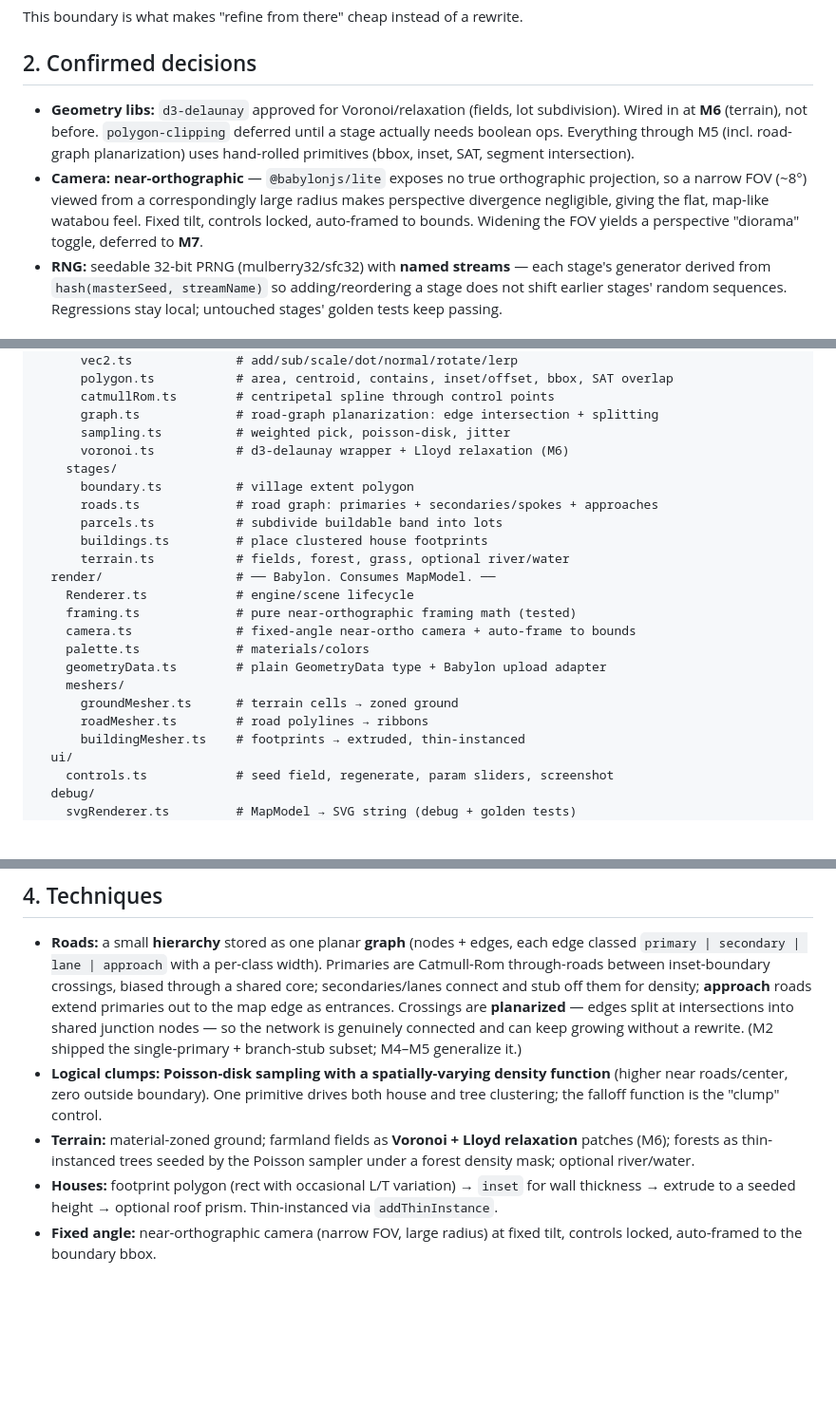
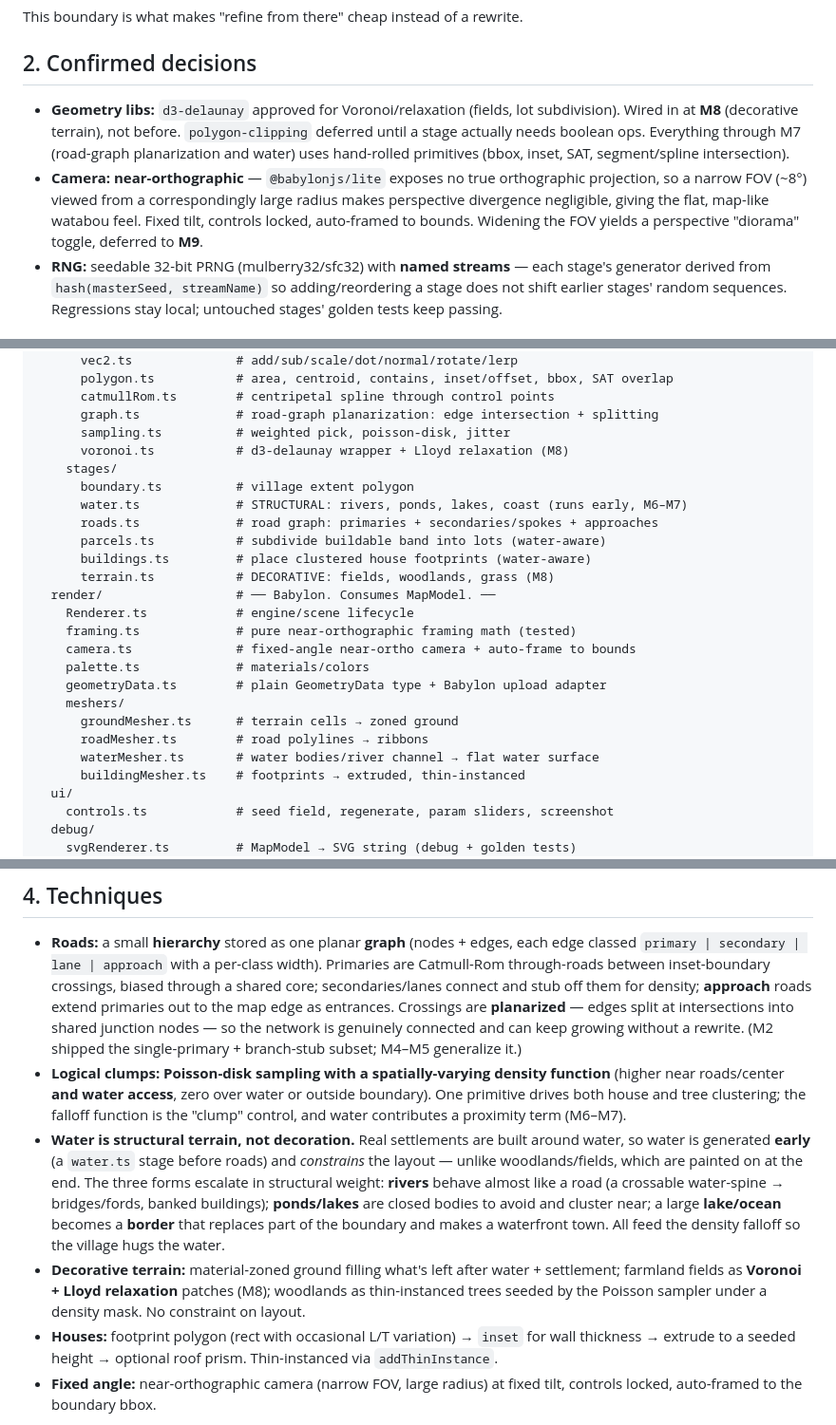
Before and after one commit to jmkent/map-generator, a Markdown page: PLAN.md, 3 parts joined by grey strips. Shown at 95% size. Drawn GitHub-style; blank space fills up the shorter version.

```diff
--- a/PLAN.md
+++ b/PLAN.md
@@ -35,14 +35,15 @@ This boundary is what makes "refine from there" cheap instead of a rewrite.
 ## 2. Confirmed decisions
 
 - **Geometry libs:** `d3-delaunay` approved for Voronoi/relaxation (fields, lot
-  subdivision). Wired in at **M6** (terrain), not before. `polygon-clipping` deferred until
-  a stage actually needs boolean ops. Everything through M5 (incl. road-graph
-  planarization) uses hand-rolled primitives (bbox, inset, SAT, segment intersection).
+  subdivision). Wired in at **M8** (decorative terrain), not before. `polygon-clipping`
+  deferred until a stage actually needs boolean ops. Everything through M7 (road-graph
+  planarization and water) uses hand-rolled primitives (bbox, inset, SAT, segment/spline
+  intersection).
 - **Camera:** **near-orthographic** — `@babylonjs/lite` exposes no true orthographic
   projection, so a narrow FOV (~8°) viewed from a correspondingly large radius makes
   perspective divergence negligible, giving the flat, map-like watabou feel. Fixed tilt,
   controls locked, auto-framed to bounds. Widening the FOV yields a perspective "diorama"
-  toggle, deferred to **M7**.
+  toggle, deferred to **M9**.
 - **RNG:** seedable 32-bit PRNG (mulberry32/sfc32) with **named streams** — each stage's
   generator derived from `hash(masterSeed, streamName)` so adding/reordering a stage does
   not shift earlier stages' random sequences. Regressions stay local; untouched stages'
@@ -66,13 +67,14 @@ src/
       catmullRom.ts        # centripetal spline through control points
       graph.ts             # road-graph planarization: edge intersection + splitting
       sampling.ts          # weighted pick, poisson-disk, jitter
-      voronoi.ts           # d3-delaunay wrapper + Lloyd relaxation (M6)
+      voronoi.ts           # d3-delaunay wrapper + Lloyd relaxation (M8)
     stages/
       boundary.ts          # village extent polygon
+      water.ts             # STRUCTURAL: rivers, ponds, lakes, coast (runs early, M6–M7)
       roads.ts             # road graph: primaries + secondaries/spokes + approaches
-      parcels.ts           # subdivide buildable band into lots
-      buildings.ts         # place clustered house footprints
-      terrain.ts           # fields, forest, grass, optional river/water
+      parcels.ts           # subdivide buildable band into lots (water-aware)
+      buildings.ts         # place clustered house footprints (water-aware)
+      terrain.ts           # DECORATIVE: fields, woodlands, grass (M8)
   render/                  # ── Babylon. Consumes MapModel. ──
     Renderer.ts            # engine/scene lifecycle
     framing.ts             # pure near-orthographic framing math (tested)
@@ -82,6 +84,7 @@ src/
     meshers/
       groundMesher.ts      # terrain cells → zoned ground
       roadMesher.ts        # road polylines → ribbons
+      waterMesher.ts       # water bodies/river channel → flat water surface
       buildingMesher.ts    # footprints → extruded, thin-instanced
   ui/
     controls.ts            # seed field, regenerate, param sliders, screenshot
@@ -107,11 +110,19 @@ Babylon into the module graph.
   keep growing without a rewrite. (M2 shipped the single-primary + branch-stub subset;
   M4–M5 generalize it.)
 - **Logical clumps:** **Poisson-disk sampling with a spatially-varying density function**
-  (higher near roads/center, zero outside boundary). One primitive drives both house and
-  tree clustering; the falloff function is the "clump" control.
-- **Terrain:** material-zoned ground; farmland fields as **Voronoi + Lloyd relaxation**
-  patches (M6); forests as thin-instanced trees seeded by the Poisson sampler under a
-  forest density mask; optional river/water.
+  (higher near roads/center **and water access**, zero over water or outside boundary). One
+  primitive drives both house and tree clustering; the falloff function is the "clump"
+  control, and water contributes a proximity term (M6–M7).
+- **Water is structural terrain, not decoration.** Real settlements are built around water,
+  so water is generated **early** (a `water.ts` stage before roads) and *constrains* the
+  layout — unlike woodlands/fields, which are painted on at the end. The three forms escalate
+  in structural weight: **rivers** behave almost like a road (a crossable water-spine →
+  bridges/fords, banked buildings); **ponds/lakes** are closed bodies to avoid and cluster
+  near; a large **lake/ocean** becomes a **border** that replaces part of the boundary and
+  makes a waterfront town. All feed the density falloff so the village hugs the water.
+- **Decorative terrain:** material-zoned ground filling what's left after water + settlement;
+  farmland fields as **Voronoi + Lloyd relaxation** patches (M8); woodlands as thin-instanced
+  trees seeded by the Poisson sampler under a density mask. No constraint on layout.
 - **Houses:** footprint polygon (rect with occasional L/T variation) → `inset` for wall
   thickness → extrude to a seeded height → optional roof prism. Thin-instanced via
   `addThinInstance`.
```
Also changed, not shown: other parts of PLAN.md (+82 -13 lines), README.md (+8 -3 lines).
